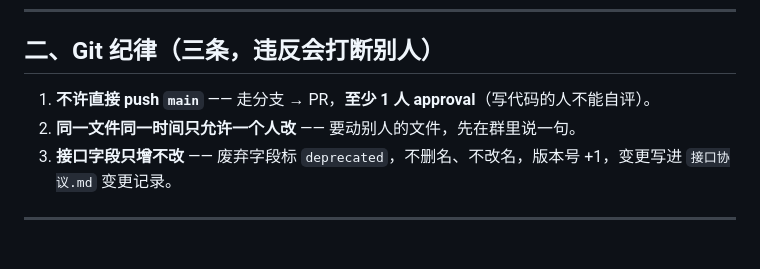
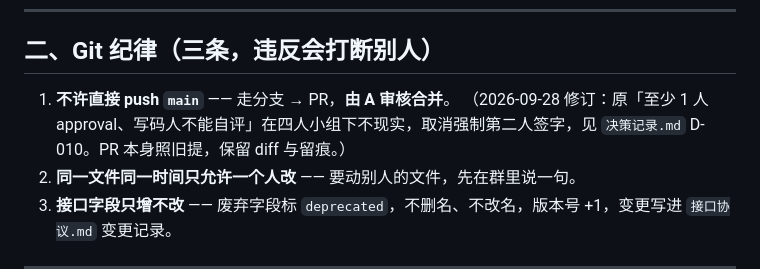
Before and after one commit to Abird64/xiaoqi, a Markdown page: docs/README.md, the part around the change. GitHub-like rendering; blank space fills up the shorter version.

```diff
--- a/docs/README.md
+++ b/docs/README.md
@@ -24,7 +24,8 @@
 
 ## 二、Git 纪律（三条，违反会打断别人）
 
-1. **不许直接 push `main`** —— 走分支 → PR，**至少 1 人 approval**（写代码的人不能自评）。
+1. **不许直接 push `main`** —— 走分支 → PR，**由 A 审核合并**。
+   （2026-09-28 修订：原「至少 1 人 approval、写码人不能自评」在四人小组下不现实，取消强制第二人签字，见 `决策记录.md` D-010。PR 本身照旧提，保留 diff 与留痕。）
 2. **同一文件同一时间只允许一个人改** —— 要动别人的文件，先在群里说一句。
 3. **接口字段只增不改** —— 废弃字段标 `deprecated`，不删名、不改名，版本号 +1，变更写进 `接口协议.md` 变更记录。
 
```
Also changed, not shown: docs/决策记录.md (+15 -0 lines).
